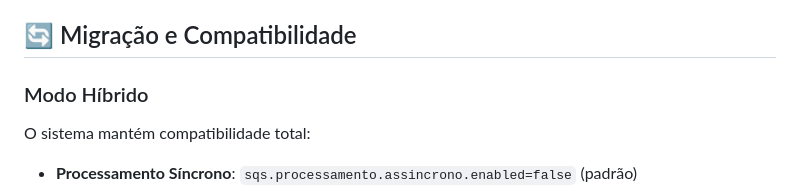
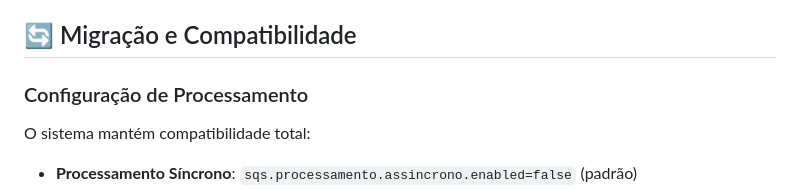
Before and after one commit to caiocv18/vortex, a Markdown page: infra/docs/README-SQS.md, the part around the change. Rendered like a GitHub page.

Commit message:
Update README-SQS.md to rename "Modo Híbrido" section to "Configuração de Processamento" for improved clarity and consistency in documentation.

```diff
--- a/infra/docs/README-SQS.md
+++ b/infra/docs/README-SQS.md
@@ -218,7 +218,7 @@ if (message.getTentativas() >= 3) {
 
 ## 🔄 Migração e Compatibilidade
 
-### Modo Híbrido
+### Configuração de Processamento
 
 O sistema mantém compatibilidade total:
 
```
